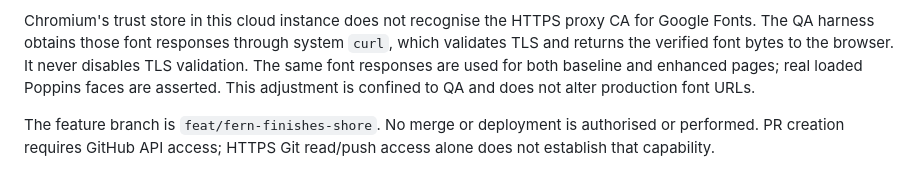
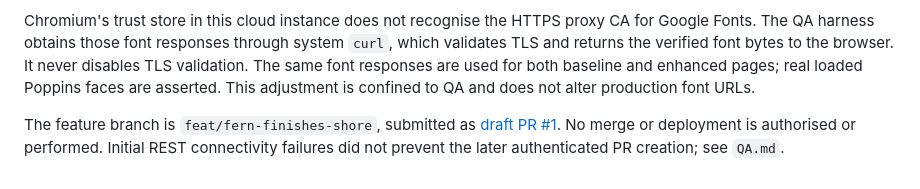
Before and after one commit to BoggedCake/3NieldAve, a Markdown page: docs/IMPLEMENTATION.md, the part around the change. GitHub-like rendering.

```diff
--- a/docs/IMPLEMENTATION.md
+++ b/docs/IMPLEMENTATION.md
@@ -64,4 +64,4 @@ Screenshots and print output default to `/tmp/fern-qa`; set `FERN_QA_OUTPUT` to
 
 Chromium's trust store in this cloud instance does not recognise the HTTPS proxy CA for Google Fonts. The QA harness obtains those font responses through system `curl`, which validates TLS and returns the verified font bytes to the browser. It never disables TLS validation. The same font responses are used for both baseline and enhanced pages; real loaded Poppins faces are asserted. This adjustment is confined to QA and does not alter production font URLs.
 
-The feature branch is `feat/fern-finishes-shore`. No merge or deployment is authorised or performed. PR creation requires GitHub API access; HTTPS Git read/push access alone does not establish that capability.
+The feature branch is `feat/fern-finishes-shore`, submitted as [draft PR #1](https://github.com/BoggedCake/3NieldAve/pull/1). No merge or deployment is authorised or performed. Initial REST connectivity failures did not prevent the later authenticated PR creation; see `QA.md`.
```
Also changed, not shown: docs/QA.md (+3 -3 lines).
